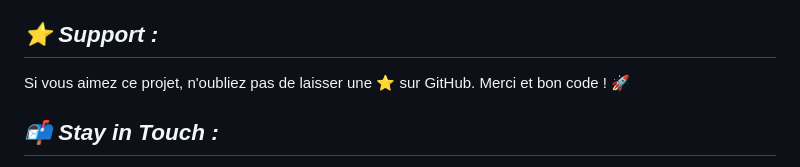
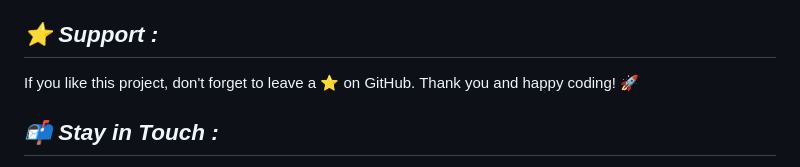
Before and after one commit to BouglaceMarouane/trainee-hub, a Markdown page: README.md, the part around the change. Drawn GitHub-style.

```diff
--- a/README.md
+++ b/README.md
@@ -77,7 +77,7 @@ If you encounter issues or want to request a new feature, please open an issue i
 
 ## ***⭐ Support :***
 
-Si vous aimez ce projet, n'oubliez pas de laisser une ⭐ sur GitHub. Merci et bon code ! 🚀
+If you like this project, don't forget to leave a ⭐ on GitHub. Thank you and happy coding! 🚀
 
 ## ***📬 Stay in Touch :***
 
```
